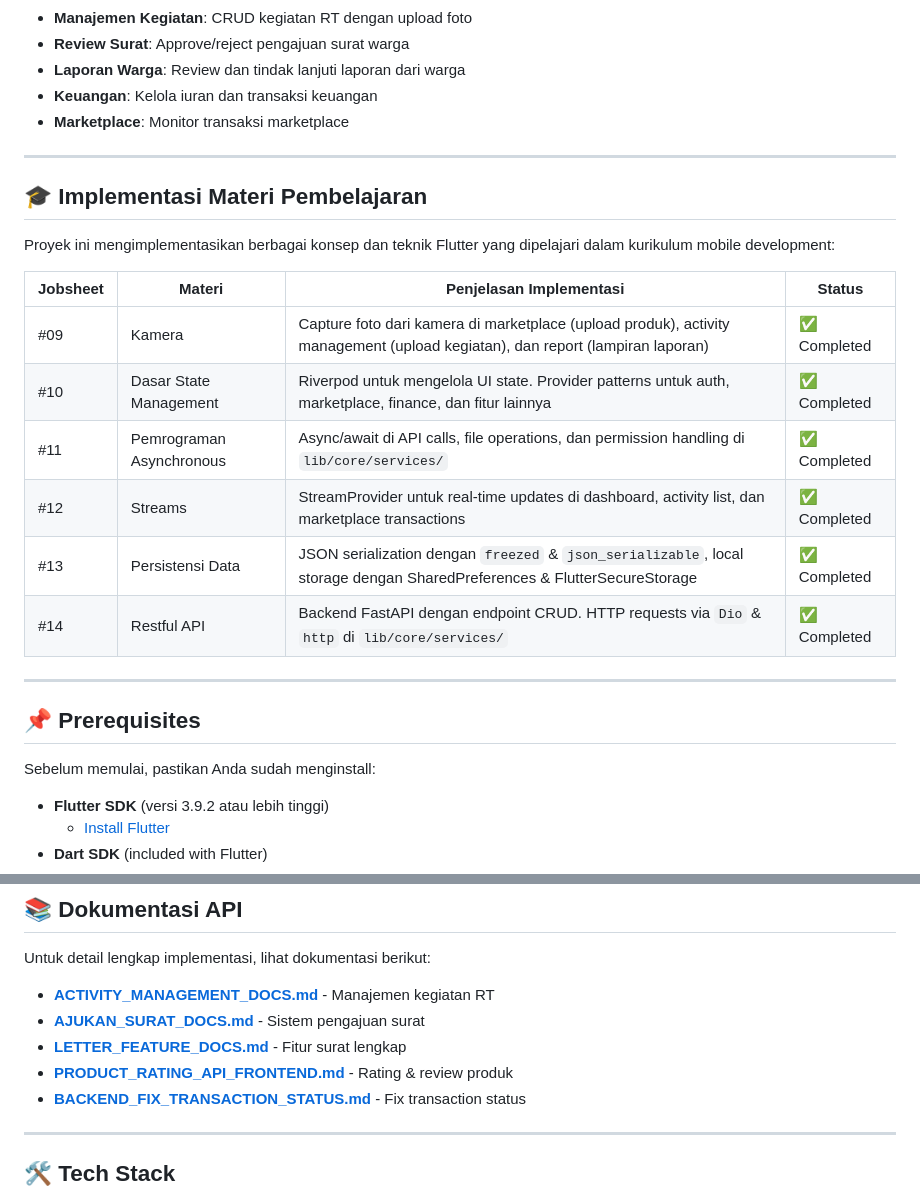
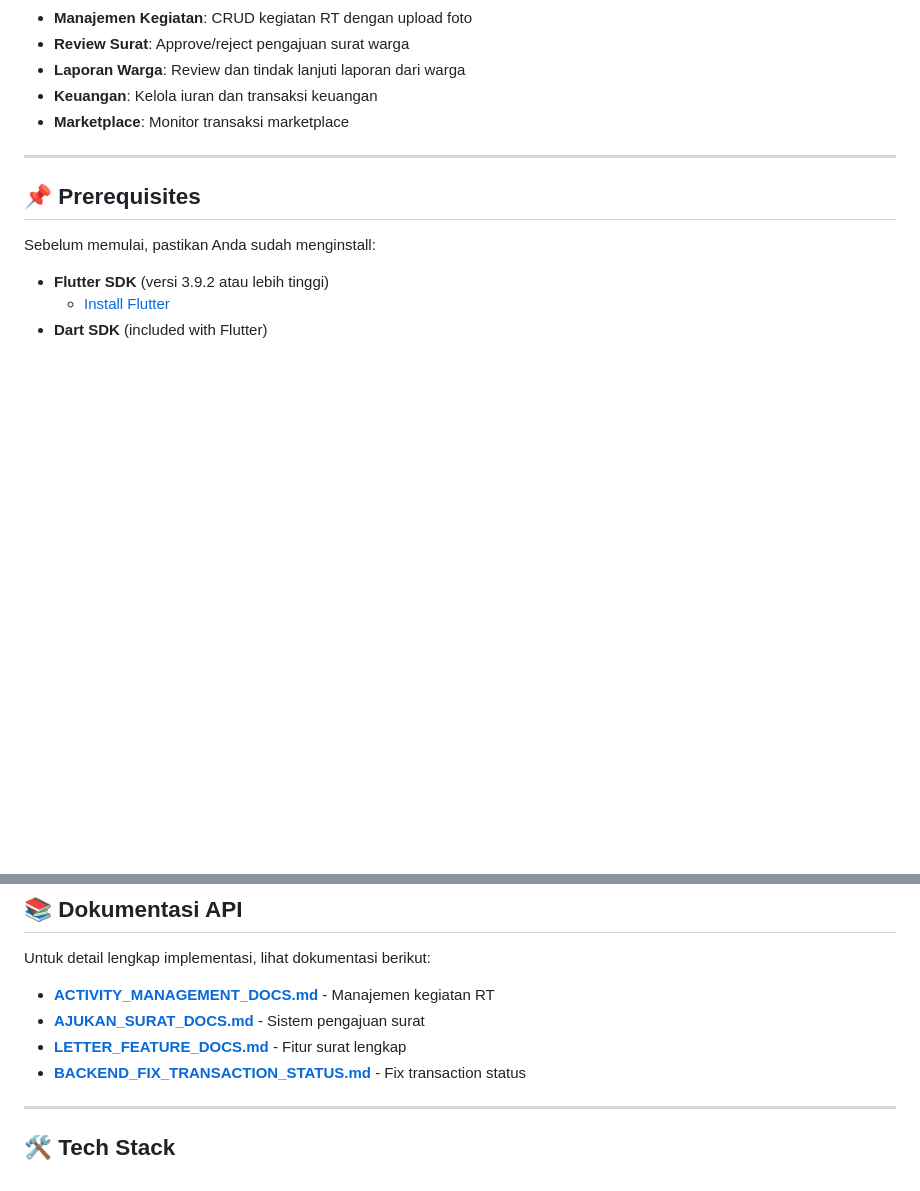
Before and after one commit to pblkelompok1/ti3h_k1_jawara, a Markdown page: readme.md, 2 parts joined by grey strips. Drawn GitHub-style; blank space fills up the shorter version.

Commit message:
refactor: remove educational material implementation details from README for better organization

```diff
--- a/readme.md
+++ b/readme.md
@@ -42,20 +42,6 @@ Aplikasi mobile untuk manajemen RT berbasis Flutter dengan backend FastAPI. Apli
 
 ---
 
-## 🎓 Implementasi Materi Pembelajaran
-
-Proyek ini mengimplementasikan berbagai konsep dan teknik Flutter yang dipelajari dalam kurikulum mobile development:
-
-| Jobsheet | Materi | Penjelasan Implementasi | Status |
-|----------|--------|------------------------|--------|
-| #09 | Kamera | Capture foto dari kamera di marketplace (upload produk), activity management (upload kegiatan), dan report (lampiran laporan) | ✅ Completed |
-| #10 | Dasar State Management | Riverpod untuk mengelola UI state. Provider patterns untuk auth, marketplace, finance, dan fitur lainnya | ✅ Completed |
-| #11 | Pemrograman Asynchronous | Async/await di API calls, file operations, dan permission handling di `lib/core/services/` | ✅ Completed |
-| #12 | Streams | StreamProvider untuk real-time updates di dashboard, activity list, dan marketplace transactions | ✅ Completed |
-| #13 | Persistensi Data | JSON serialization dengan `freezed` & `json_serializable`, local storage dengan SharedPreferences & FlutterSecureStorage | ✅ Completed |
-| #14 | Restful API | Backend FastAPI dengan endpoint CRUD. HTTP requests via `Dio` & `http` di `lib/core/services/` | ✅ Completed |
-
----
 
 ## 📌 Prerequisites
 
@@ -230,7 +216,6 @@ Untuk detail lengkap implementasi, lihat dokumentasi berikut:
 - **[ACTIVITY_MANAGEMENT_DOCS.md](ACTIVITY_MANAGEMENT_DOCS.md)** - Manajemen kegiatan RT
 - **[AJUKAN_SURAT_DOCS.md](AJUKAN_SURAT_DOCS.md)** - Sistem pengajuan surat
 - **[LETTER_FEATURE_DOCS.md](LETTER_FEATURE_DOCS.md)** - Fitur surat lengkap
-- **[PRODUCT_RATING_API_FRONTEND.md](PRODUCT_RATING_API_FRONTEND.md)** - Rating & review produk
 - **[BACKEND_FIX_TRANSACTION_STATUS.md](BACKEND_FIX_TRANSACTION_STATUS.md)** - Fix transaction status
 
 ---
```
